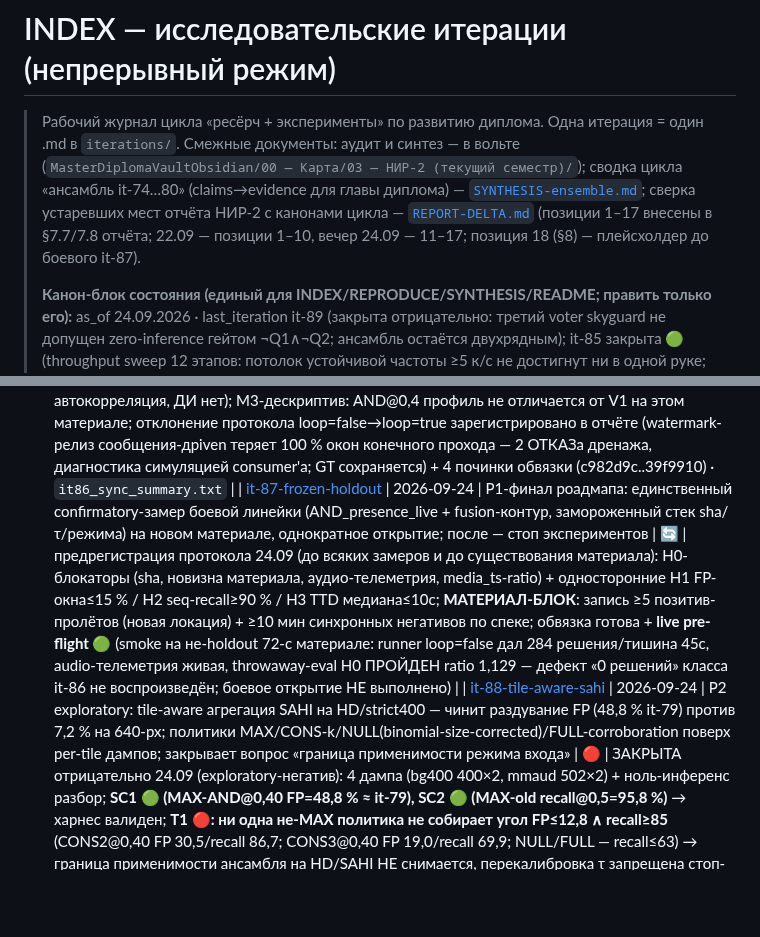
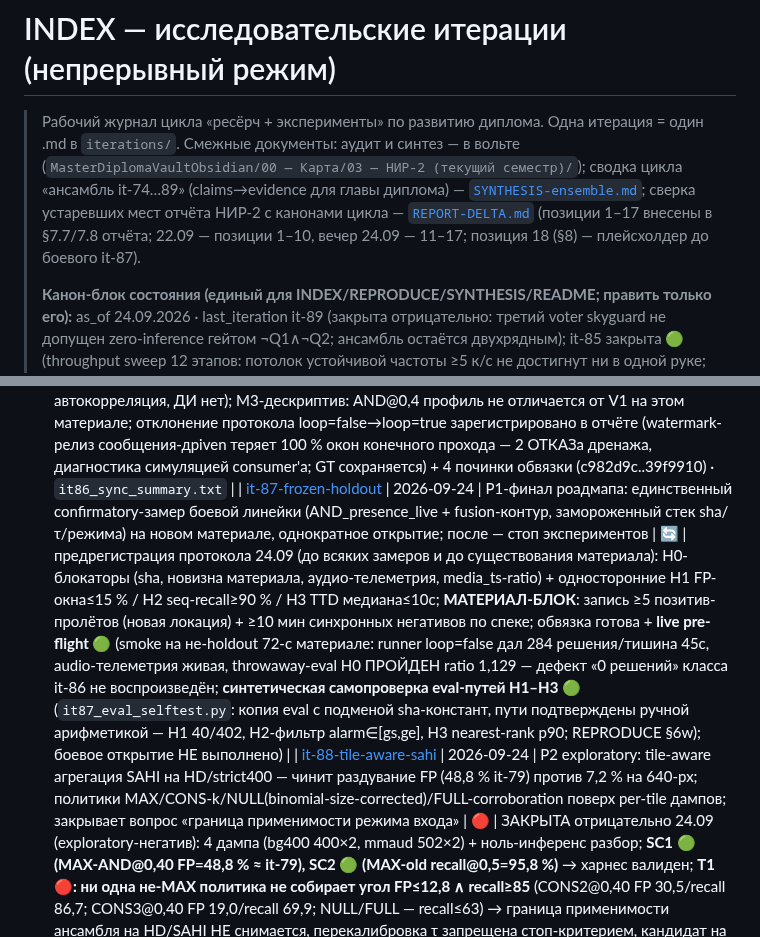
Before and after one commit to Yagiar/MasterResearch, a Markdown page: research/INDEX.md, 2 parts joined by grey strips. Rendered like a GitHub page; blank space fills up the shorter version.

Commit message:
research: INDEX — строка it-87 дополнена самопроверкой eval 🟢 (§6w); шапка SYNTHESIS-указателя: цикл it-74…89

```diff
--- a/research/INDEX.md
+++ b/research/INDEX.md
@@ -1,7 +1,7 @@
 # INDEX — исследовательские итерации (непрерывный режим)
 
 > Рабочий журнал цикла «ресёрч + эксперименты» по развитию диплома. Одна итерация = один .md в `iterations/`.
-> Смежные документы: аудит и синтез — в вольте (`MasterDiplomaVaultObsidian/00 — Карта/03 — НИР-2 (текущий семестр)/`); сводка цикла «ансамбль it-74…80» (claims→evidence для главы диплома) — [`SYNTHESIS-ensemble.md`](SYNTHESIS-ensemble.md); сверка устаревших мест отчёта НИР-2 с канонами цикла — [`REPORT-DELTA.md`](REPORT-DELTA.md) (позиции 1–17 внесены в §7.7/7.8 отчёта; 22.09 — позиции 1–10, вечер 24.09 — 11–17; позиция 18 (§8) — плейсхолдер до боевого it-87).
+> Смежные документы: аудит и синтез — в вольте (`MasterDiplomaVaultObsidian/00 — Карта/03 — НИР-2 (текущий семестр)/`); сводка цикла «ансамбль it-74…89» (claims→evidence для главы диплома) — [`SYNTHESIS-ensemble.md`](SYNTHESIS-ensemble.md); сверка устаревших мест отчёта НИР-2 с канонами цикла — [`REPORT-DELTA.md`](REPORT-DELTA.md) (позиции 1–17 внесены в §7.7/7.8 отчёта; 22.09 — позиции 1–10, вечер 24.09 — 11–17; позиция 18 (§8) — плейсхолдер до боевого it-87).
 >
 > **Канон-блок состояния (единый для INDEX/REPRODUCE/SYNTHESIS/README; править только его):**
 > as_of 24.09.2026 · last_iteration it-89 (закрыта отрицательно: третий voter skyguard не допущен
@@ -138,6 +138,6 @@
 | [it-84-paired-replay](iterations/it-84-paired-replay.md) | 2026-09-24 | P1 аудита: exact paired replay — те же 400 HD-фонов (loop=false), join по media_ts, C1-комплектность, discordant b/c + McNemar exact + cluster bootstrap; главное paired-доказательство FP-подавления AND@0,4 | 🟢 | ЗАВЕРШЕНА 24.09 с 1-го пуска (гейты чисты, дренаж сработал): **C1 🟢 (общих 209≥180, only_B=7≤15 — стартовые окна холодного A); P1 🟢: b=53 c=6, McNemar p=1,75·10⁻¹⁰, FP 0,330→0,105, Δ=−22,5 п.п., bootstrap [−29,2;−16,3]** — живое paired-обоснование AND_presence_live; **P2 🔴 по букве → находка: абсолют it-82 (0,893) был инфлирован единицей дофиксной эры (окно 1,2 медиа-с ≈ 36 картинок), пофреймовый канон — 0,33→0,105, согласен с офлайн 640-рядами V1/it-74 (27,5→10,2 %)** · `it84_paired.csv`, `it84_paired_summary.txt` |
 | [it-85-throughput-saturation](iterations/it-85-throughput-saturation.md) | 2026-09-24 | P1 аудита: throughput saturation sweep fps {0,5…5} × arms {A off, B AND@0,4} на strict400 (loop=false); sustainable := drain≤60с ∧ p95_steady≤10с ∧ coverage≥0,45; семплы лагов групп + GPU util/VRAM каждые ~15 с; закрывает аудит-решение 5 (цена ×2 на устойчивую частоту не измерена) | 🟢 | ЗАВЕРШЕНА 24.09: все 12 этапов sustainable 🟢; **потолок устойчивой частоты сеткой НЕ достигнут — sustainable_fps(A)=sustainable_fps(B)=5 (нижняя оценка «≥5»)**; C0 🟢 (дренаж 206…223 ≥200); C1 🟢 cov(A@2)=0,540; P0 🟢 (A@0,5 скорр. повтором: maxlag 1, p50 0,2 с — дефект клампа ×(1/fps) закрыт фиксом+регресс-тестом); P2 🟢 sustainable_fps(B)≤(A) и Δp95(полный,B−A)≥0 во всех 6 точках Δ∈[0,00;3,21] с — **гипотеза «×2 снижает потолок» НЕ подтверждена в 0,5…5 к/с; цена ×2 = +70 MiB VRAM (607→677) и GPU-util p95 до 12 % против 3 %, не пропускная способность** · `it85_sweep.csv`, `it85_sweep_summary.txt` |
 | [it-86-multimodal-sync-negative](iterations/it-86-multimodal-sync-negative.md) | 2026-09-24 | P2 аудита (решение 4): мультимодальный синхронный негатив V0/V1/V2 (video off-gate / +audio gate / AND+gate) на cam+mic без дрона; комплементарность отказов + деградация через adaptive gating, НЕ «fusion лучше обеих» | 🟡 | SANITY-ЗАВЕРШЕНА 24.09 (headline M1–M3 по-прежнему MATERIAL-BLOCKED): **M0 🟢 ПРОЙДЕН** — audio_inf 631/631, все окна V1/V2 с p_a≠null (урок it-30 закрыт: аудио течёт и потребляется); V0 651 окон FA 100 % (p_v≈0,83 на тепличном негативе), V1/V2 1239/1243 окон FA 16,1 % — **знак M2 = подавление вкладом аудио-гейта, сила не заявляется** (17-с материал зациклен ×18, автокорреляция, ДИ нет); M3-дескриптив: AND@0,4 профиль не отличается от V1 на этом материале; отклонение протокола loop=false→loop=true зарегистрировано в отчёте (watermark-релиз сообщения-дрiven теряет 100 % окон конечного прохода — 2 ОТКАЗа дренажа, диагностика симуляцией consumer'а; GT сохраняется) + 4 починки обвязки (c982d9c..39f9910) · `it86_sync_summary.txt` |
-| [it-87-frozen-holdout](iterations/it-87-frozen-holdout-PLANNED.md) | 2026-09-24 | P1-финал роадмапа: единственный confirmatory-замер боевой линейки (AND_presence_live + fusion-контур, замороженный стек sha/τ/режима) на новом материале, однократное открытие; после — стоп экспериментов | 🔄 | предрегистрация протокола 24.09 (до всяких замеров и до существования материала): H0-блокаторы (sha, новизна материала, аудио-телеметрия, media_ts-ratio) + односторонние H1 FP-окна≤15 % / H2 seq-recall≥90 % / H3 TTD медиана≤10с; **МАТЕРИАЛ-БЛОК**: запись ≥5 позитив-пролётов (новая локация) + ≥10 мин синхронных негативов по спеке; обвязка готова + **live pre-flight 🟢** (smoke на не-holdout 72-с материале: runner loop=false дал 284 решения/тишина 45с, audio-телеметрия живая, throwaway-eval H0 ПРОЙДЕН ratio 1,129 — дефект «0 решений» класса it-86 не воспроизведён; боевое открытие НЕ выполнено) |
+| [it-87-frozen-holdout](iterations/it-87-frozen-holdout-PLANNED.md) | 2026-09-24 | P1-финал роадмапа: единственный confirmatory-замер боевой линейки (AND_presence_live + fusion-контур, замороженный стек sha/τ/режима) на новом материале, однократное открытие; после — стоп экспериментов | 🔄 | предрегистрация протокола 24.09 (до всяких замеров и до существования материала): H0-блокаторы (sha, новизна материала, аудио-телеметрия, media_ts-ratio) + односторонние H1 FP-окна≤15 % / H2 seq-recall≥90 % / H3 TTD медиана≤10с; **МАТЕРИАЛ-БЛОК**: запись ≥5 позитив-пролётов (новая локация) + ≥10 мин синхронных негативов по спеке; обвязка готова + **live pre-flight 🟢** (smoke на не-holdout 72-с материале: runner loop=false дал 284 решения/тишина 45с, audio-телеметрия живая, throwaway-eval H0 ПРОЙДЕН ratio 1,129 — дефект «0 решений» класса it-86 не воспроизведён; **синтетическая самопроверка eval-путей H1–H3 🟢** (`it87_eval_selftest.py`: копия eval с подменой sha-констант, пути подтверждены ручной арифметикой — H1 40/402, H2-фильтр alarm∈[gs,ge], H3 nearest-rank p90; REPRODUCE §6w); боевое открытие НЕ выполнено) |
 | [it-88-tile-aware-sahi](iterations/it-88-tile-aware-sahi.md) | 2026-09-24 | P2 exploratory: tile-aware агрегация SAHI на HD/strict400 — чинит раздувание FP (48,8 % it-79) против 7,2 % на 640-px; политики MAX/CONS-k/NULL(binomial-size-corrected)/FULL-corroboration поверх per-tile дампов; закрывает вопрос «граница применимости режима входа» | 🔴 | ЗАКРЫТА отрицательно 24.09 (exploratory-негатив): 4 дампа (bg400 400×2, mmaud 502×2) + ноль-инференс разбор; **SC1 🟢 (MAX-AND@0,40 FP=48,8 % ≈ it-79), SC2 🟢 (MAX-old recall@0,5=95,8 %)** → харнес валиден; **T1 🔴: ни одна не-MAX политика не собирает угол FP≤12,8 ∧ recall≥85** (CONS2@0,40 FP 30,5/recall 86,7; CONS3@0,40 FP 19,0/recall 69,9; NULL/FULL — recall≤63) → граница применимости ансамбля на HD/SAHI НЕ снимается, перекалибровка τ запрещена стоп-критерием, кандидат на holdout не заявлен · `it88_tile_agg.csv`, `it88_tile_agg.txt` |
 | [it-89-skyguard-third-voter](iterations/it-89-skyguard-third-voter.md) | 2026-09-24 | P3, гейтирован роадмапом: skyguard-v11 как третий voter — zero-inference disagreement-анализ (tie-break на old≠new, MAJ3 vs AND₂) до всякого GPU-прогона | 🟢 | ЗАКРЫТА 24.09 **отрицательно без GPU-прогона** (стоп-критерий роадмапа исполнен дословно): Q0 🟢 (join 5091/400, recall-каноны ±0,2 п.п., вложенность AND₃⊆AND₂⊆MAJ₃); **Q1 🔴: best prec=0,95 при τ=0,5, но introduced_FP=24 ≫ 2 (FP AND₂ 5,25→11,2 %); Q2 🔴: MAJ₃@0,4 = реколл +4,0 п.п. против FP +11,5 п.п. — одностороннее движение**; skyguard в фонах — «да-детектор» (согласно красным E1/E6 it-70); ансамбль цикла остаётся двухрядным · `it89_skyguard_gate.{csv,txt}` |
```
